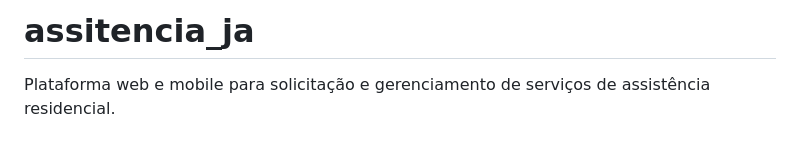
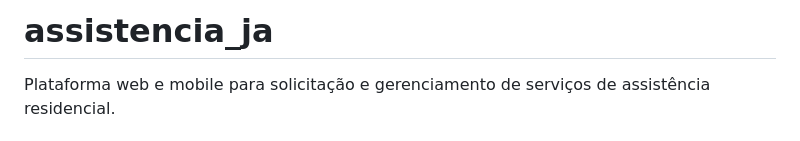
Before and after one commit to natacha-felisberto/assistencia_ja, a Markdown page: README.md, the part around the change. GitHub-like rendering.

Commit message:
Fix typo in project name from 'assitencia' to 'assistencia'

```diff
--- a/README.md
+++ b/README.md
@@ -1,4 +1,4 @@
-# assitencia_ja
+# assistencia_ja
 Plataforma web e mobile para solicitação e gerenciamento de serviços de assistência residencial.
 
 
```
